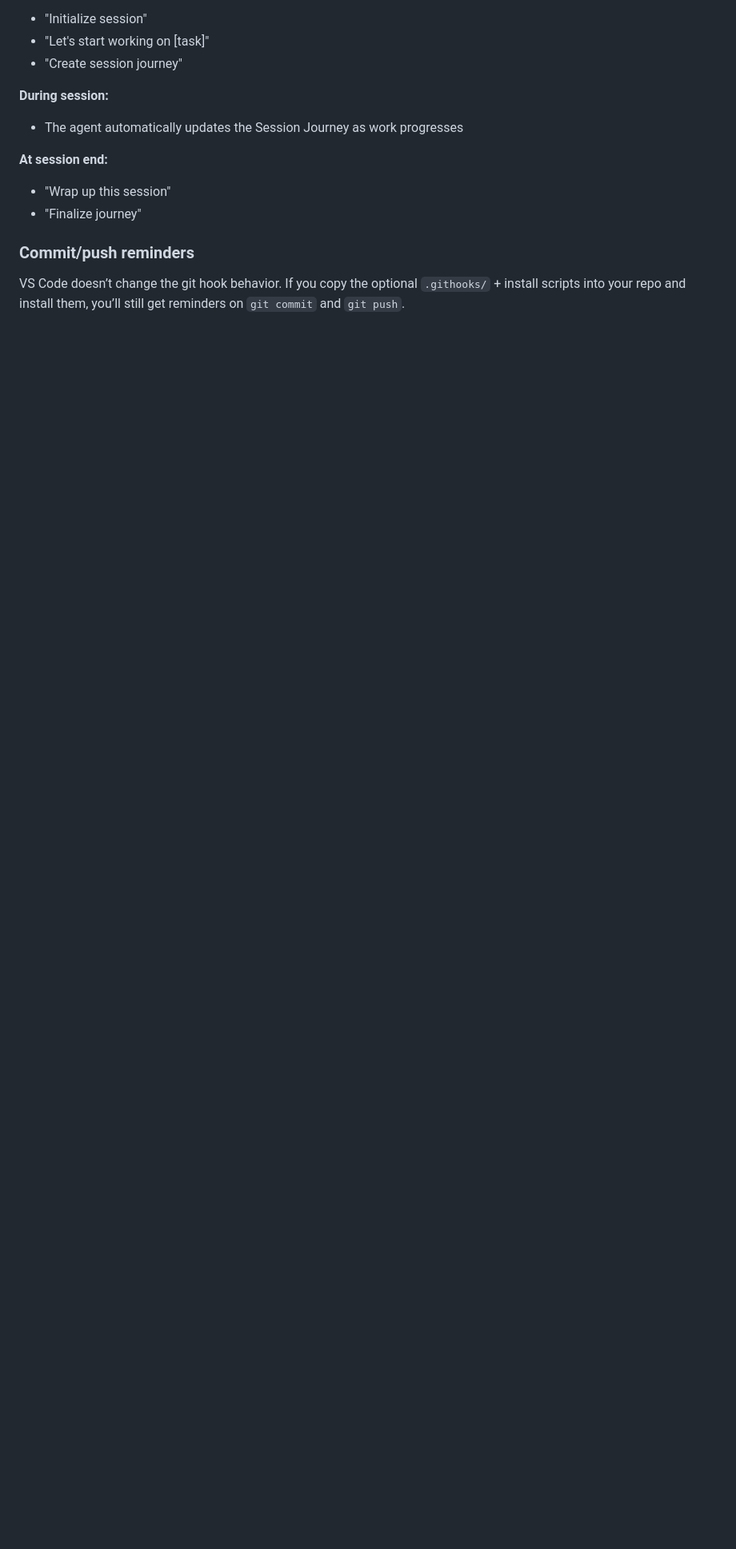
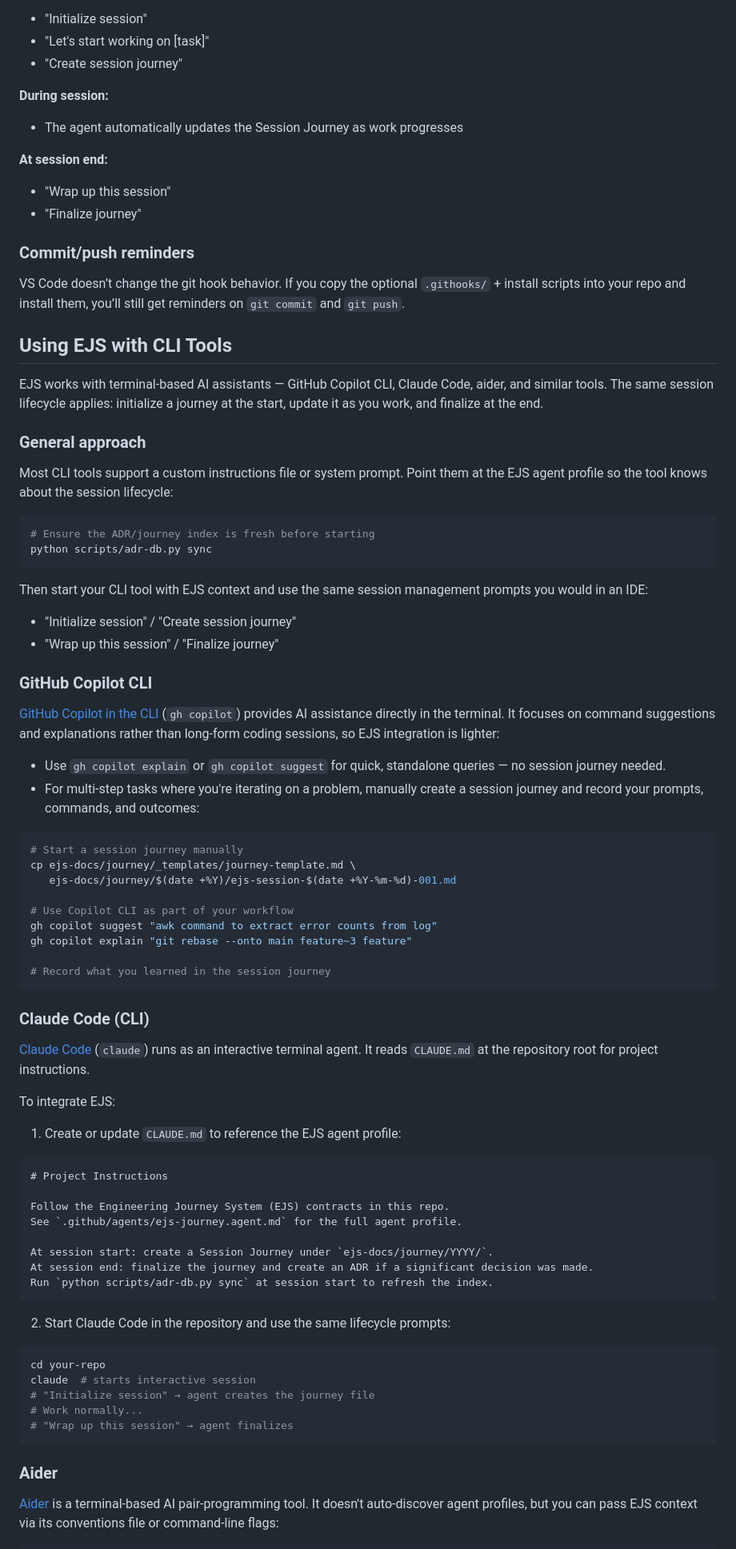
Before and after one commit to McFuzzySquirrel/Engineering-Journey-System, a Markdown page: README.md, the part around one of its changes. Shown at 80% size. Rendered like a GitHub page; blank space fills up the shorter version.

Commit message:
Add CLI tools usage section to README (Copilot CLI, Claude Code, aider)
Co-authored-by: McFuzzySquirrel <86098555+McFuzzySquirrel@users.noreply.github.com>

````diff
--- a/README.md
+++ b/README.md
@@ -249,3 +249,73 @@ The agent profile handles session lifecycle directly. Use these prompts:
 VS Code doesn’t change the git hook behavior. If you copy the optional `.githooks/` + install scripts into your repo and install them, you’ll still get reminders on `git commit` and `git push`.
 
 
+## Using EJS with CLI Tools
+
+EJS works with terminal-based AI assistants — GitHub Copilot CLI, Claude Code, aider, and similar tools. The same session lifecycle applies: initialize a journey at the start, update it as you work, and finalize at the end.
+
+### General approach
+
+Most CLI tools support a custom instructions file or system prompt. Point them at the EJS agent profile so the tool knows about the session lifecycle:
+
+```bash
+# Ensure the ADR/journey index is fresh before starting
+python scripts/adr-db.py sync
+```
+
+Then start your CLI tool with EJS context and use the same session management prompts you would in an IDE:
+
+- "Initialize session" / "Create session journey"
+- "Wrap up this session" / "Finalize journey"
+
+### GitHub Copilot CLI
+
+[GitHub Copilot in the CLI](https://docs.github.com/en/copilot/github-copilot-in-the-cli) (`gh copilot`) provides AI assistance directly in the terminal. It focuses on command suggestions and explanations rather than long-form coding sessions, so EJS integration is lighter:
+
+- Use `gh copilot explain` or `gh copilot suggest` for quick, standalone queries — no session journey needed.
+- For multi-step tasks where you're iterating on a problem, manually create a session journey and record your prompts, commands, and outcomes:
+
+```bash
+# Start a session journey manually
+cp ejs-docs/journey/_templates/journey-template.md \
+   ejs-docs/journey/$(date +%Y)/ejs-session-$(date +%Y-%m-%d)-001.md
+
+# Use Copilot CLI as part of your workflow
+gh copilot suggest "awk command to extract error counts from log"
+gh copilot explain "git rebase --onto main feature~3 feature"
+
+# Record what you learned in the session journey
+```
+
+### Claude Code (CLI)
+
+[Claude Code](https://docs.anthropic.com/en/docs/claude-code) (`claude`) runs as an interactive terminal agent. It reads `CLAUDE.md` at the repository root for project instructions.
+
+To integrate EJS:
+
+1. Create or update `CLAUDE.md` to reference the EJS agent profile:
+
+```markdown
+# Project Instructions
+
+Follow the Engineering Journey System (EJS) contracts in this repo.
+See `.github/agents/ejs-journey.agent.md` for the full agent profile.
+
+At session start: create a Session Journey under `ejs-docs/journey/YYYY/`.
+At session end: finalize the journey and create an ADR if a significant decision was made.
+Run `python scripts/adr-db.py sync` at session start to refresh the index.
+```
+
+2. Start Claude Code in the repository and use the same lifecycle prompts:
+
+```bash
+cd your-repo
+claude  # starts interactive session
+# "Initialize session" → agent creates the journey file
+# Work normally...
+# "Wrap up this session" → agent finalizes
+```
+
+### Aider
+
+[Aider](https://aider.chat/) is a terminal-based AI pair-programming tool. It doesn't auto-discover agent profiles, but you can pass EJS context via its conventions file or command-line flags:
+
````
Also changed, not shown: other parts of README.md (+27 -0 lines).
